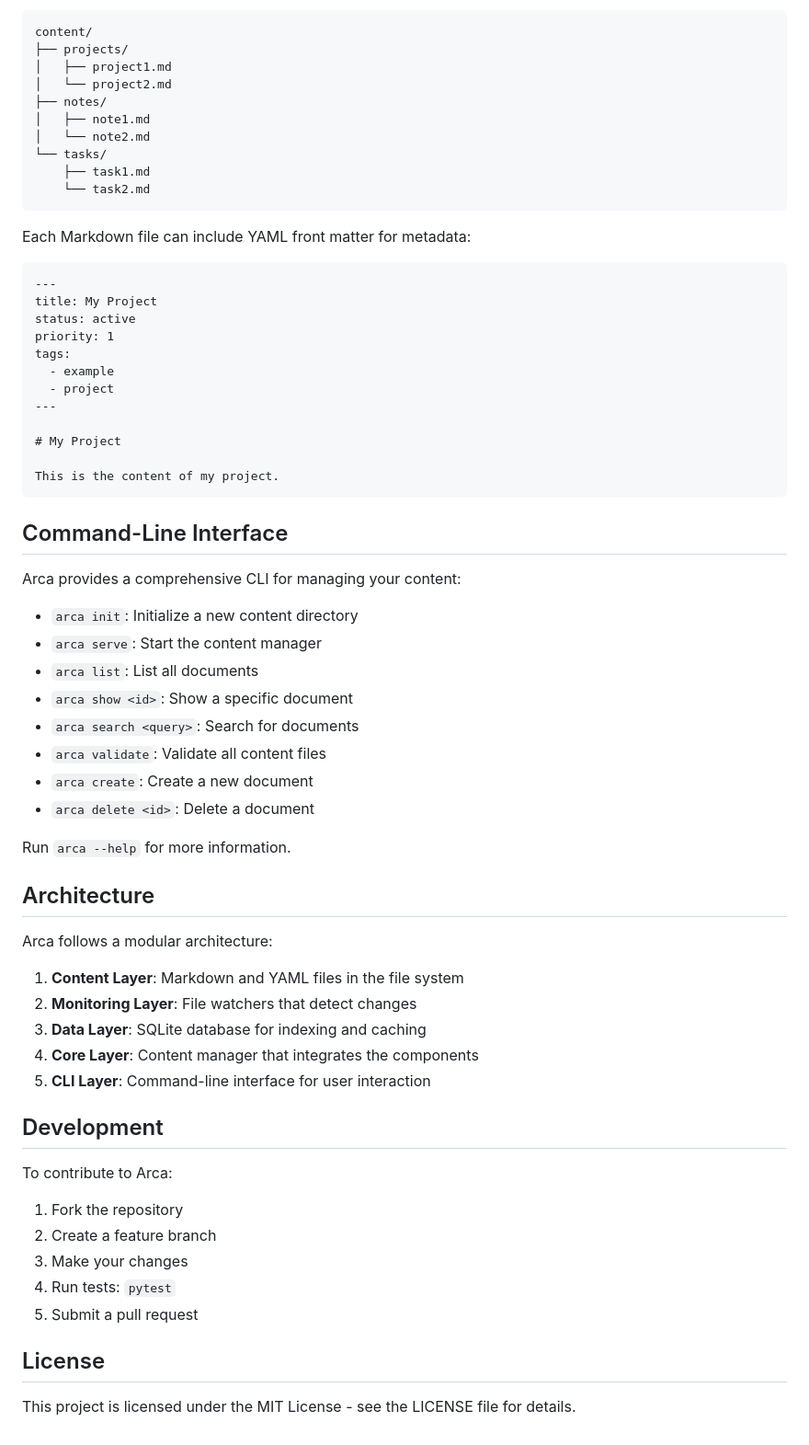
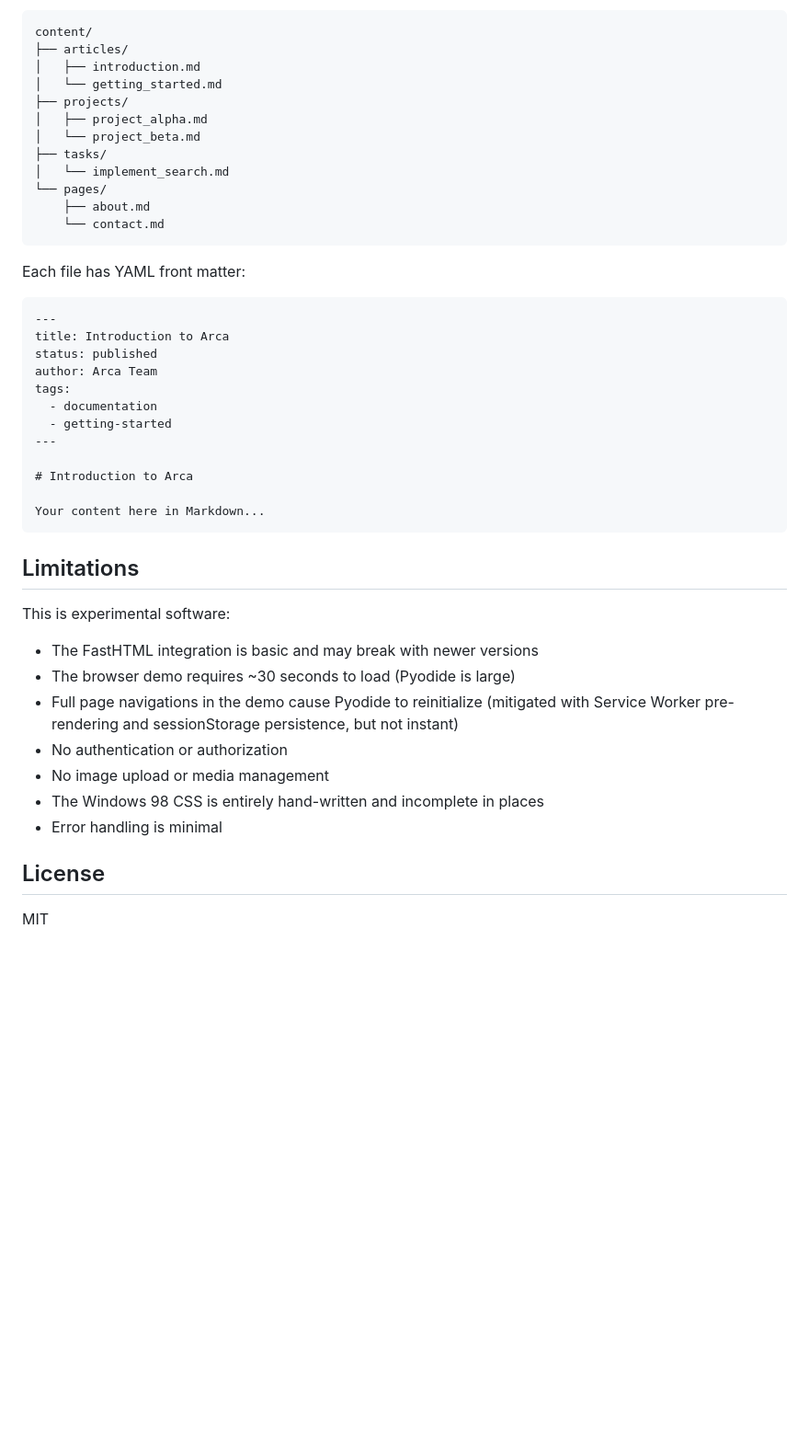
Before and after one commit to linconvidal/project-arca, a Markdown page: README.md, the part around one of its changes. Shown at 92% size. Drawn GitHub-style; blank space fills up the shorter version.

````diff
--- a/README.md
+++ b/README.md
@@ -59,68 +100,47 @@ Arca organizes content into a directory structure like this:
 ```
 content/
+├── articles/
+│   ├── introduction.md
+│   └── getting_started.md
 ├── projects/
-│   ├── project1.md
-│   └── project2.md
-├── notes/
-│   ├── note1.md
-│   └── note2.md
-└── tasks/
-    ├── task1.md
-    └── task2.md
+│   ├── project_alpha.md
+│   └── project_beta.md
+├── tasks/
+│   └── implement_search.md
+└── pages/
+    ├── about.md
+    └── contact.md
 ```
 
-Each Markdown file can include YAML front matter for metadata:
+Each file has YAML front matter:
 
 ```markdown
 ---
-title: My Project
-status: active
-priority: 1
+title: Introduction to Arca
+status: published
+author: Arca Team
 tags:
-  - example
-  - project
+  - documentation
+  - getting-started
 ---
 
-# My Project
+# Introduction to Arca
 
-This is the content of my project.
+Your content here in Markdown...
 ```
 
-## Command-Line Interface
+## Limitations
 
-Arca provides a comprehensive CLI for managing your content:
+This is experimental software:
 
-- `arca init`: Initialize a new content directory
-- `arca serve`: Start the content manager
-- `arca list`: List all documents
-- `arca show <id>`: Show a specific document
-- `arca search <query>`: Search for documents
-- `arca validate`: Validate all content files
-- `arca create`: Create a new document
-- `arca delete <id>`: Delete a document
-
-Run `arca --help` for more information.
-
-## Architecture
-
-Arca follows a modular architecture:
-
-1. **Content Layer**: Markdown and YAML files in the file system
-2. **Monitoring Layer**: File watchers that detect changes
-3. **Data Layer**: SQLite database for indexing and caching
-4. **Core Layer**: Content manager that integrates the components
-5. **CLI Layer**: Command-line interface for user interaction
-
-## Development
-
-To contribute to Arca:
-
-1. Fork the repository
-2. Create a feature branch
-3. Make your changes
-4. Run tests: `pytest`
-5. Submit a pull request
+- The FastHTML integration is basic and may break with newer versions
+- The browser demo requires ~30 seconds to load (Pyodide is large)
+- Full page navigations in the demo cause Pyodide to reinitialize (mitigated with Service Worker pre-rendering and sessionStorage persistence, but not instant)
+- No authentication or authorization
+- No image upload or media management
+- The Windows 98 CSS is entirely hand-written and incomplete in places
+- Error handling is minimal
 
 ## License
 
-This project is licensed under the MIT License - see the LICENSE file for details.
+MIT
````
Also changed, not shown: other parts of README.md (+83 -42 lines), docs/screenshots/01-loading.png (added), docs/screenshots/02-home.png (added), docs/screenshots/03-list-view.png (added), docs/screenshots/04-detail-view.png (added), docs/screenshots/05-edit-form.png (added), 1 other file.
